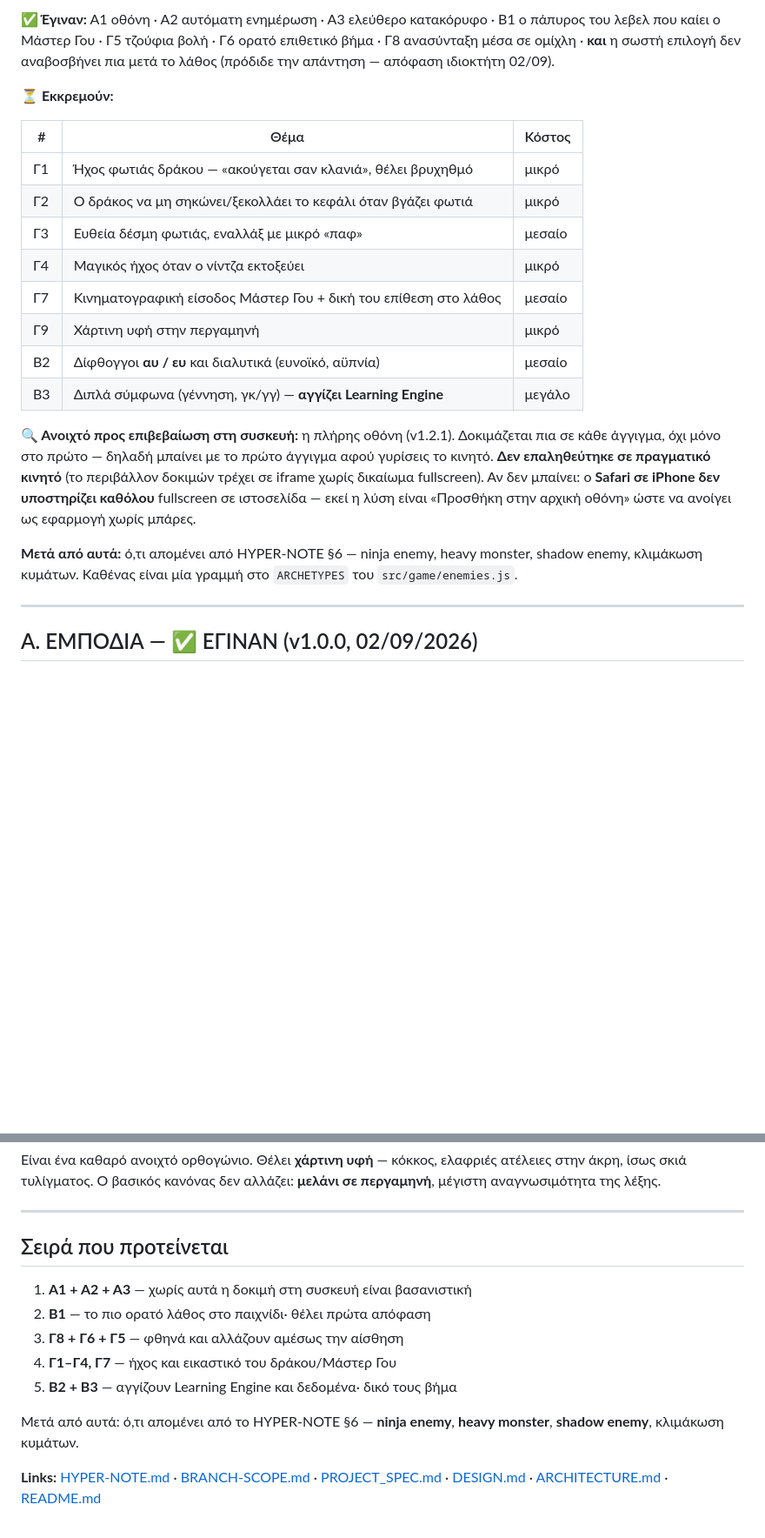
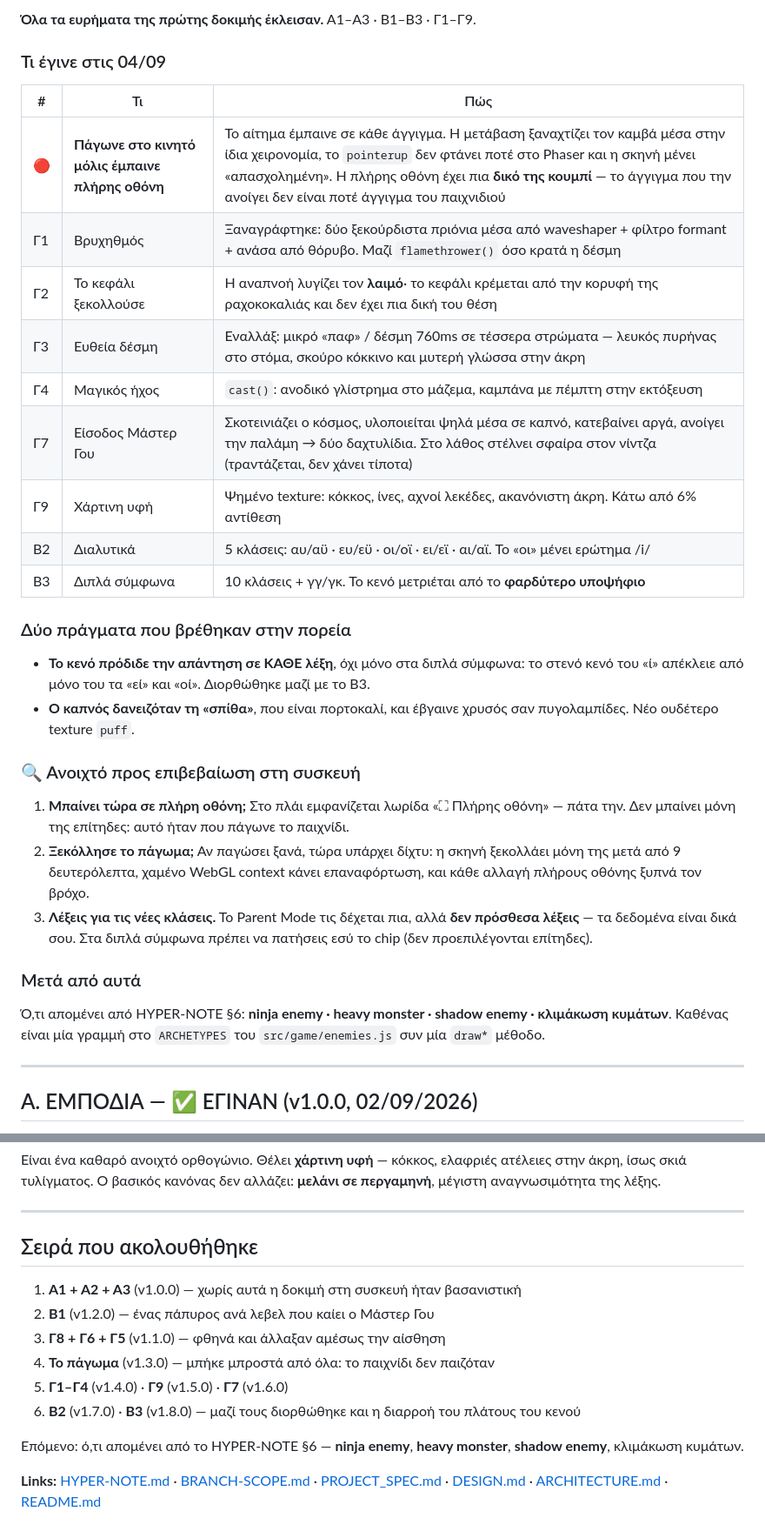
Before and after one commit to vKocmac/flame-path, a Markdown page: NEXT-FIXES.md, 2 parts joined by grey strips. Shown at 87% size. GitHub-like rendering; blank space fills up the shorter version.

Commit message:
Έγγραφα: όλα τα ευρήματα της πρώτης δοκιμής έκλεισαν
- NEXT-FIXES: νέος πίνακας κατάστασης (v1.8.0), τι έγινε και πώς, τα δύο
  προβλήματα που βρέθηκαν στην πορεία, και τρία πράγματα που θέλουν
  επιβεβαίωση στη συσκευή.
- PROJECT_SPEC κεφ. 4: τα διπλά σύμφωνα, το γγ/γκ και τα διαλυτικά
  μετακινήθηκαν από τη Φάση 3 στη Φάση 1 — με απόφαση του ιδιοκτήτη μετά
  τη δοκιμή, καταγεγραμμένη με ημερομηνία και λόγο.
- ARCHITECTURE §5: όλες οι κλάσεις, γιατί μετράει η σειρά δήλωσής τους,
  τι είναι το AUTO_CLASSES, και ο κανόνας για υποψήφια διαφορετικού μήκους.

Co-Authored-By: Claude Opus 5 <noreply@anthropic.com>

```diff
--- a/NEXT-FIXES.md
+++ b/NEXT-FIXES.md
@@ -11,34 +11,45 @@
 
-**✅ Έγιναν:** Α1 οθόνη · Α2 αυτόματη ενημέρωση · Α3 ελεύθερο κατακόρυφο ·
-Β1 ο πάπυρος του λεβελ που καίει ο Μάστερ Γου · Γ5 τζούφια βολή ·
-Γ6 ορατό επιθετικό βήμα · Γ8 ανασύνταξη μέσα σε ομίχλη ·
-**και** η σωστή επιλογή δεν αναβοσβήνει πια μετά το λάθος (πρόδιδε την
-απάντηση — απόφαση ιδιοκτήτη 02/09).
+**Όλα τα ευρήματα της πρώτης δοκιμής έκλεισαν.** Α1–Α3 · Β1–Β3 · Γ1–Γ9.
 
-**⏳ Εκκρεμούν:**
+### Τι έγινε στις 04/09
 
-| # | Θέμα | Κόστος |
+| # | Τι | Πώς |
 |---|---|---|
-| Γ1 | Ήχος φωτιάς δράκου — «ακούγεται σαν κλανιά», θέλει βρυχηθμό | μικρό |
-| Γ2 | Ο δράκος να μη σηκώνει/ξεκολλάει το κεφάλι όταν βγάζει φωτιά | μικρό |
-| Γ3 | Ευθεία δέσμη φωτιάς, εναλλάξ με μικρό «παφ» | μεσαίο |
-| Γ4 | Μαγικός ήχος όταν ο νίντζα εκτοξεύει | μικρό |
-| Γ7 | Κινηματογραφική είσοδος Μάστερ Γου + δική του επίθεση στο λάθος | μεσαίο |
-| Γ9 | Χάρτινη υφή στην περγαμηνή | μικρό |
-| Β2 | Δίφθογγοι **αυ / ευ** και διαλυτικά (ευνοϊκό, αϋπνία) | μεσαίο |
-| Β3 | Διπλά σύμφωνα (γέννηση, γκ/γγ) — **αγγίζει Learning Engine** | μεγάλο |
+| 🔴 | **Πάγωνε στο κινητό μόλις έμπαινε πλήρης οθόνη** | Το αίτημα έμπαινε σε κάθε άγγιγμα. Η μετάβαση ξαναχτίζει τον καμβά μέσα στην ίδια χειρονομία, το `pointerup` δεν φτάνει ποτέ στο Phaser και η σκηνή μένει «απασχολημένη». Η πλήρης οθόνη έχει πια **δικό της κουμπί** — το άγγιγμα που την ανοίγει δεν είναι ποτέ άγγιγμα του παιχνιδιού |
+| Γ1 | Βρυχηθμός | Ξαναγράφτηκε: δύο ξεκούρδιστα πριόνια μέσα από waveshaper + φίλτρο formant + ανάσα από θόρυβο. Μαζί `flamethrower()` όσο κρατά η δέσμη |
+| Γ2 | Το κεφάλι ξεκολλούσε | Η αναπνοή λυγίζει τον **λαιμό**· το κεφάλι κρέμεται από την κορυφή της ραχοκοκαλιάς και δεν έχει πια δική του θέση |
+| Γ3 | Ευθεία δέσμη | Εναλλάξ: μικρό «παφ» / δέσμη 760ms σε τέσσερα στρώματα — λευκός πυρήνας στο στόμα, σκούρο κόκκινο και μυτερή γλώσσα στην άκρη |
+| Γ4 | Μαγικός ήχος | `cast()`: ανοδικό γλίστρημα στο μάζεμα, καμπάνα με πέμπτη στην εκτόξευση |
+| Γ7 | Είσοδος Μάστερ Γου | Σκοτεινιάζει ο κόσμος, υλοποιείται ψηλά μέσα σε καπνό, κατεβαίνει αργά, ανοίγει την παλάμη → δύο δαχτυλίδια. Στο λάθος στέλνει σφαίρα στον νίντζα (τραντάζεται, δεν χάνει τίποτα) |
+| Γ9 | Χάρτινη υφή | Ψημένο texture: κόκκος, ίνες, αχνοί λεκέδες, ακανόνιστη άκρη. Κάτω από 6% αντίθεση |
+| Β2 | Διαλυτικά | 5 κλάσεις: αυ/αϋ · ευ/εϋ · οι/οϊ · ει/εϊ · αι/αϊ. Το «οι» μένει ερώτημα /i/ |
+| Β3 | Διπλά σύμφωνα | 10 κλάσεις + γγ/γκ. Το κενό μετριέται από το **φαρδύτερο υποψήφιο** |
 
-**🔍 Ανοιχτό προς επιβεβαίωση στη συσκευή:** η πλήρης οθόνη (v1.2.1).
-Δοκιμάζεται πια σε κάθε άγγιγμα, όχι μόνο στο πρώτο — δηλαδή μπαίνει με το
-πρώτο άγγιγμα αφού γυρίσεις το κινητό. **Δεν επαληθεύτηκε σε πραγματικό
-κινητό** (το περιβάλλον δοκιμών τρέχει σε iframe χωρίς δικαίωμα fullscreen).
-Αν δεν μπαίνει: ο **Safari σε iPhone δεν υποστηρίζει καθόλου** fullscreen σε
-ιστοσελίδα — εκεί η λύση είναι «Προσθήκη στην αρχική οθόνη» ώστε να ανοίγει
-ως εφαρμογή χωρίς μπάρες.
+### Δύο πράγματα που βρέθηκαν στην πορεία
 
-**Μετά από αυτά:** ό,τι απομένει από HYPER-NOTE §6 — ninja enemy, heavy
-monster, shadow enemy, κλιμάκωση κυμάτων. Καθένας είναι μία γραμμή στο
-`ARCHETYPES` του `src/game/enemies.js`.
+- **Το κενό πρόδιδε την απάντηση σε ΚΑΘΕ λέξη**, όχι μόνο στα διπλά
+  σύμφωνα: το στενό κενό του «ί» απέκλειε από μόνο του τα «εί» και «οί».
+  Διορθώθηκε μαζί με το Β3.
+- **Ο καπνός δανειζόταν τη «σπίθα»**, που είναι πορτοκαλί, και έβγαινε
+  χρυσός σαν πυγολαμπίδες. Νέο ουδέτερο texture `puff`.
+
+### 🔍 Ανοιχτό προς επιβεβαίωση στη συσκευή
+
+1. **Μπαίνει τώρα σε πλήρη οθόνη;** Στο πλάι εμφανίζεται λωρίδα
+   «⛶ Πλήρης οθόνη» — πάτα την. Δεν μπαίνει μόνη της επίτηδες: αυτό ήταν
+   που πάγωνε το παιχνίδι.
+2. **Ξεκόλλησε το πάγωμα;** Αν παγώσει ξανά, τώρα υπάρχει δίχτυ: η σκηνή
+   ξεκολλάει μόνη της μετά από 9 δευτερόλεπτα, χαμένο WebGL context κάνει
+   επαναφόρτωση, και κάθε αλλαγή πλήρους οθόνης ξυπνά τον βρόχο.
+3. **Λέξεις για τις νέες κλάσεις.** Το Parent Mode τις δέχεται πια, αλλά
+   **δεν πρόσθεσα λέξεις** — τα δεδομένα είναι δικά σου. Στα διπλά σύμφωνα
+   πρέπει να πατήσεις εσύ το chip (δεν προεπιλέγονται επίτηδες).
+
+### Μετά από αυτά
+
+Ό,τι απομένει από HYPER-NOTE §6: **ninja enemy · heavy monster ·
+shadow enemy · κλιμάκωση κυμάτων**. Καθένας είναι μία γραμμή στο
+`ARCHETYPES` του `src/game/enemies.js` συν μία `draw*` μέθοδο.
 
 ---
 
@@ -221,15 +232,17 @@ monster, shadow enemy, κλιμάκωση κυμάτων. Καθένας είν
 
 ---
 
-## Σειρά που προτείνεται
+## Σειρά που ακολουθήθηκε
 
-1. **Α1 + Α2 + Α3** — χωρίς αυτά η δοκιμή στη συσκευή είναι βασανιστική
-2. **Β1** — το πιο ορατό λάθος στο παιχνίδι· θέλει πρώτα απόφαση
-3. **Γ8 + Γ6 + Γ5** — φθηνά και αλλάζουν αμέσως την αίσθηση
-4. **Γ1–Γ4, Γ7** — ήχος και εικαστικό του δράκου/Μάστερ Γου
-5. **Β2 + Β3** — αγγίζουν Learning Engine και δεδομένα· δικό τους βήμα
+1. **Α1 + Α2 + Α3** (v1.0.0) — χωρίς αυτά η δοκιμή στη συσκευή ήταν βασανιστική
+2. **Β1** (v1.2.0) — ένας πάπυρος ανά λεβελ που καίει ο Μάστερ Γου
+3. **Γ8 + Γ6 + Γ5** (v1.1.0) — φθηνά και άλλαξαν αμέσως την αίσθηση
+4. **Το πάγωμα** (v1.3.0) — μπήκε μπροστά από όλα: το παιχνίδι δεν παιζόταν
+5. **Γ1–Γ4** (v1.4.0) · **Γ9** (v1.5.0) · **Γ7** (v1.6.0)
+6. **Β2** (v1.7.0) · **Β3** (v1.8.0) — μαζί τους διορθώθηκε και η διαρροή
+   του πλάτους του κενού
 
-Μετά από αυτά: ό,τι απομένει από το HYPER-NOTE §6 — **ninja enemy**,
+Επόμενο: ό,τι απομένει από το HYPER-NOTE §6 — **ninja enemy**,
 **heavy monster**, **shadow enemy**, κλιμάκωση κυμάτων.
 
 **Links:** [HYPER-NOTE.md](HYPER-NOTE.md) · [BRANCH-SCOPE.md](BRANCH-SCOPE.md) ·
```
Also changed, not shown: other parts of NEXT-FIXES.md (+6 -6 lines), ARCHITECTURE.md (+21 -3 lines), PROJECT_SPEC.md (+10 -2 lines).
